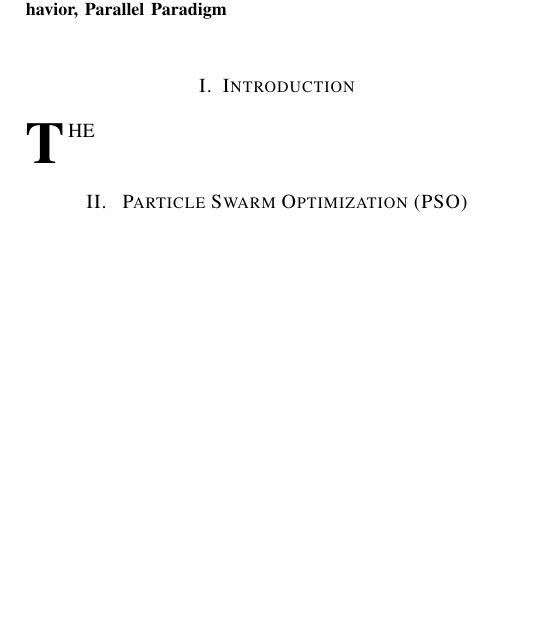
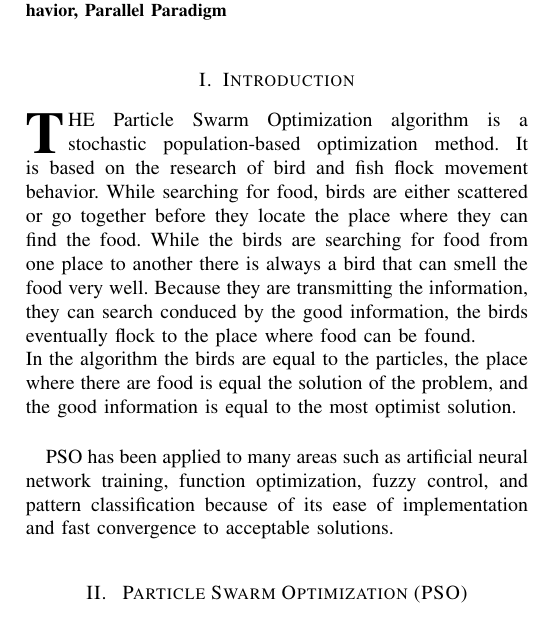
Before and after one commit to wpumacay/fiddle, a LaTeX paper (optimization/swarm/report/report.tex): part of one column of page 1 of 2, cut so that both start at the same text, the shorter picture padded with empty space. Compiled offline with pdfLaTeX.

Commit message:
added introduction to report

```diff
--- a/optimization/swarm/report/report.tex
+++ b/optimization/swarm/report/report.tex
@@ -36,7 +36,10 @@ Particle Swarm Optimization, Convergence Behavior, Parallel Paradigm
 
 \section{Introduction}
 
-\IEEEPARstart{T}{he}
+\IEEEPARstart{T}{he} Particle Swarm Optimization algorithm is a stochastic population-based optimization method. It is based on the research of bird and fish flock movement behavior. While searching for food, birds are either scattered or go together before they locate the place where they can find the food. While the birds are searching for food from one place to another there is always a bird that can smell the food very well. Because they are transmitting the information, they can search conduced by the good information, the birds eventually flock to the place where food can be found.\\
+In the algorithm the birds are equal to the particles, the place where there are food is equal the solution of the problem, and the good information is equal to the most optimist solution.\\
+
+PSO has been applied to many areas such as artificial neural network training, function optimization, fuzzy control, and pattern classification because of its ease of implementation and fast convergence to acceptable solutions.
 
 
 \section{ Particle Swarm Optimization (PSO) }
```
Also changed, not shown: optimization/swarm/report/report.tex (8 more changed lines).
